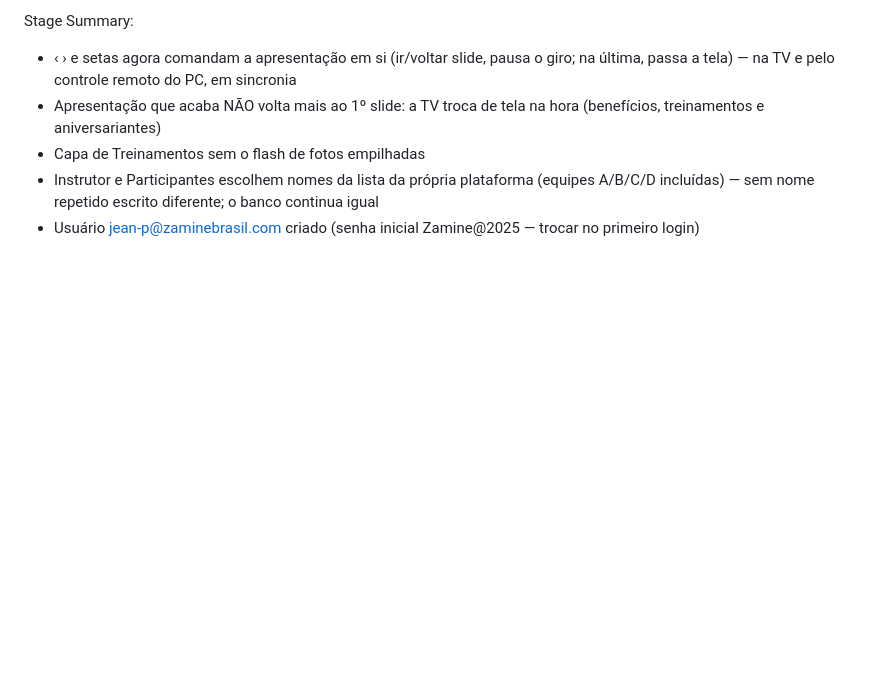
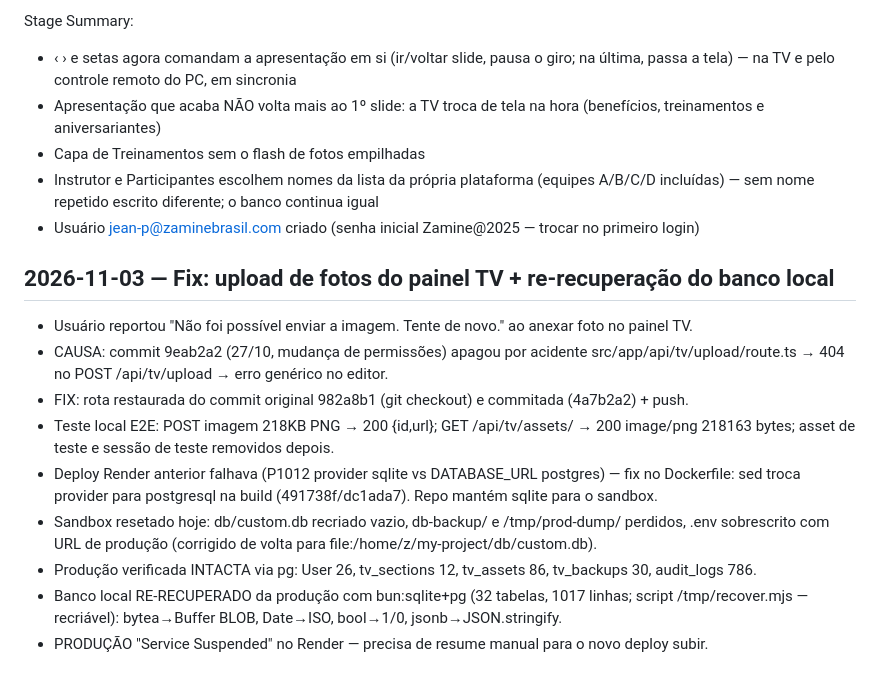
Before and after one commit to Maxh8054/Plataforma-de-servi-os, a Markdown page: worklog.md, the part around the change. GitHub-like rendering; blank space fills up the shorter version.

Commit message:
docs: worklog 03/11 — fix upload TV, re-recuperacao do banco local, status Render

```diff
--- a/worklog.md
+++ b/worklog.md
@@ -1225,3 +1225,14 @@ Stage Summary:
 - Capa de Treinamentos sem o flash de fotos empilhadas
 - Instrutor e Participantes escolhem nomes da lista da própria plataforma (equipes A/B/C/D incluídas) — sem nome repetido escrito diferente; o banco continua igual
 - Usuário jean-p@zaminebrasil.com criado (senha inicial Zamine@2025 — trocar no primeiro login)
+
+## 2026-11-03 — Fix: upload de fotos do painel TV + re-recuperação do banco local
+- Usuário reportou "Não foi possível enviar a imagem. Tente de novo." ao anexar foto no painel TV.
+- CAUSA: commit 9eab2a2 (27/10, mudança de permissões) apagou por acidente src/app/api/tv/upload/route.ts → 404 no POST /api/tv/upload → erro genérico no editor.
+- FIX: rota restaurada do commit original 982a8b1 (git checkout) e commitada (4a7b2a2) + push.
+- Teste local E2E: POST imagem 218KB PNG → 200 {id,url}; GET /api/tv/assets/<id> → 200 image/png 218163 bytes; asset de teste e sessão de teste removidos depois.
+- Deploy Render anterior falhava (P1012 provider sqlite vs DATABASE_URL postgres) — fix no Dockerfile: sed troca provider para postgresql na build (491738f/dc1ada7). Repo mantém sqlite para o sandbox.
+- Sandbox resetado hoje: db/custom.db recriado vazio, db-backup/ e /tmp/prod-dump/ perdidos, .env sobrescrito com URL de produção (corrigido de volta para file:/home/z/my-project/db/custom.db).
+- Produção verificada INTACTA via pg: User 26, tv_sections 12, tv_assets 86, tv_backups 30, audit_logs 786.
+- Banco local RE-RECUPERADO da produção com bun:sqlite+pg (32 tabelas, 1017 linhas; script /tmp/recover.mjs — recriável): bytea→Buffer BLOB, Date→ISO, bool→1/0, jsonb→JSON.stringify.
+- PRODUÇÃO "Service Suspended" no Render — precisa de resume manual para o novo deploy subir.
```
